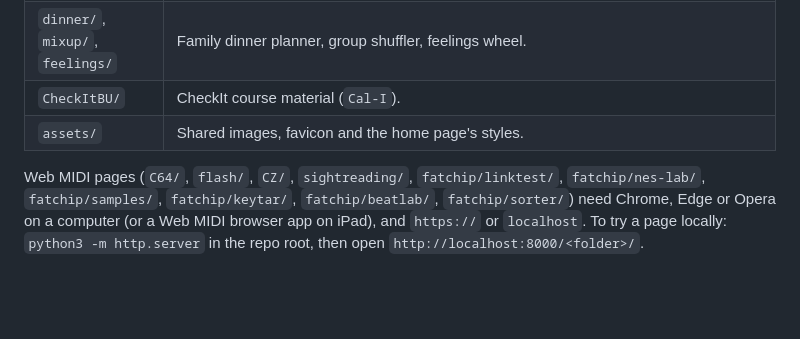
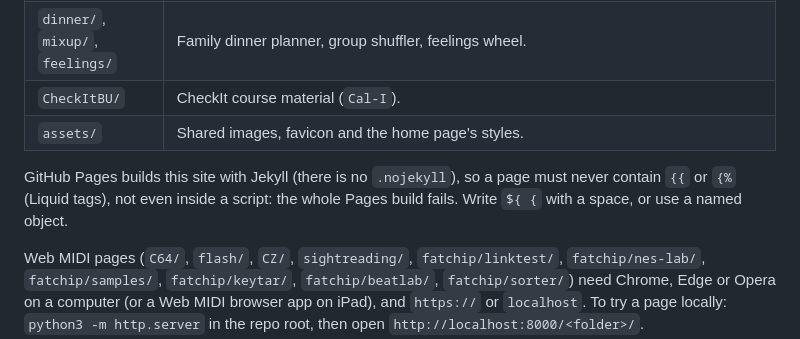
Before and after one commit to ReeveHunter/ReeveHunter.github.io, a Markdown page: CLAUDE.md, the part around the change. Rendered like a GitHub page; blank space fills up the shorter version.

Commit message:
CLAUDE.md: never put Liquid tags in pages (Pages runs Jekyll)
Co-Authored-By: Claude Opus 5.5 <noreply@anthropic.com>
Claude-Session: https://claude.ai/code/session_012mju5DfPiaR6LKt167jAPR

```diff
--- a/CLAUDE.md
+++ b/CLAUDE.md
@@ -23,4 +23,6 @@ Reeve Hunter's site (GitHub Pages, custom domain in `CNAME`). Each top-level fol
 | `CheckItBU/` | CheckIt course material (`Cal-I`). |
 | `assets/` | Shared images, favicon and the home page's styles. |
 
+GitHub Pages builds this site with Jekyll (there is no `.nojekyll`), so a page must never contain `{{` or `{%` (Liquid tags), not even inside a script: the whole Pages build fails. Write `${ {` with a space, or use a named object.
+
 Web MIDI pages (`C64/`, `flash/`, `CZ/`, `sightreading/`, `fatchip/linktest/`, `fatchip/nes-lab/`, `fatchip/samples/`, `fatchip/keytar/`, `fatchip/beatlab/`, `fatchip/sorter/`) need Chrome, Edge or Opera on a computer (or a Web MIDI browser app on iPad), and `https://` or `localhost`. To try a page locally: `python3 -m http.server` in the repo root, then open `http://localhost:8000/<folder>/`.
```
